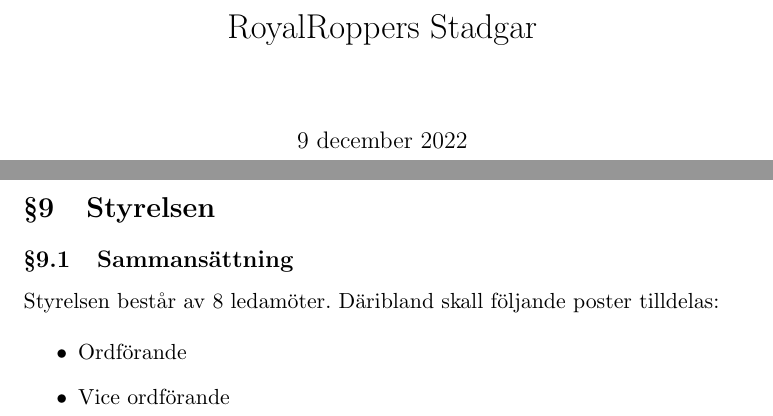
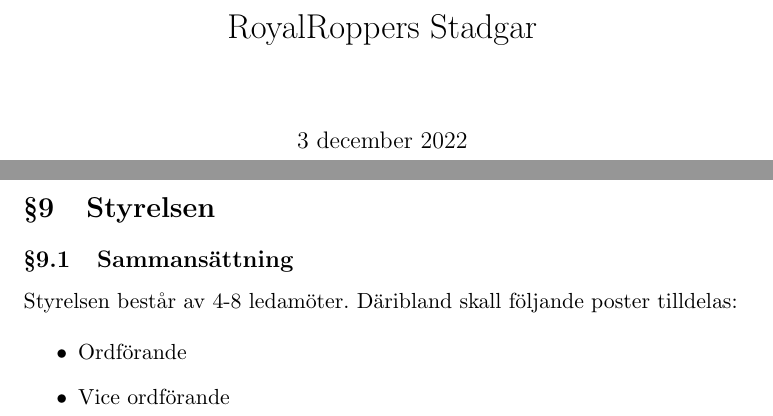
Before and after one commit to RoyalRoppers/stadgar, a LaTeX document (stadgar.tex): two parts of pages 1 and 7 of 9, joined at a grey line, cut so that both start at the same text. Compiled offline with pdfLaTeX.

Commit message:
Changes from motion 'Stadgeändring om styrelsens storlek' during yearly meeting 2022-12-03

```diff
--- a/stadgar.tex
+++ b/stadgar.tex
@@ -16,7 +16,8 @@
 \settowidth\cftsecnumwidth{\S 8.8 }
 
 \title{RoyalRoppers Stadgar}
-\date{\today}
+%\date{\today}
+\date{3 december 2022}
 
 \setlength{\parindent}{0pt} %Doesn't work!!!
 
@@ -160,7 +161,7 @@
 
 \subsection{Sammansättning}
 
-Styrelsen består av 8 ledamöter. Däribland skall följande poster tilldelas:
+Styrelsen består av 4-8 ledamöter. Däribland skall följande poster tilldelas:
 
 \begin{itemize}
     \item Ordförande
```
